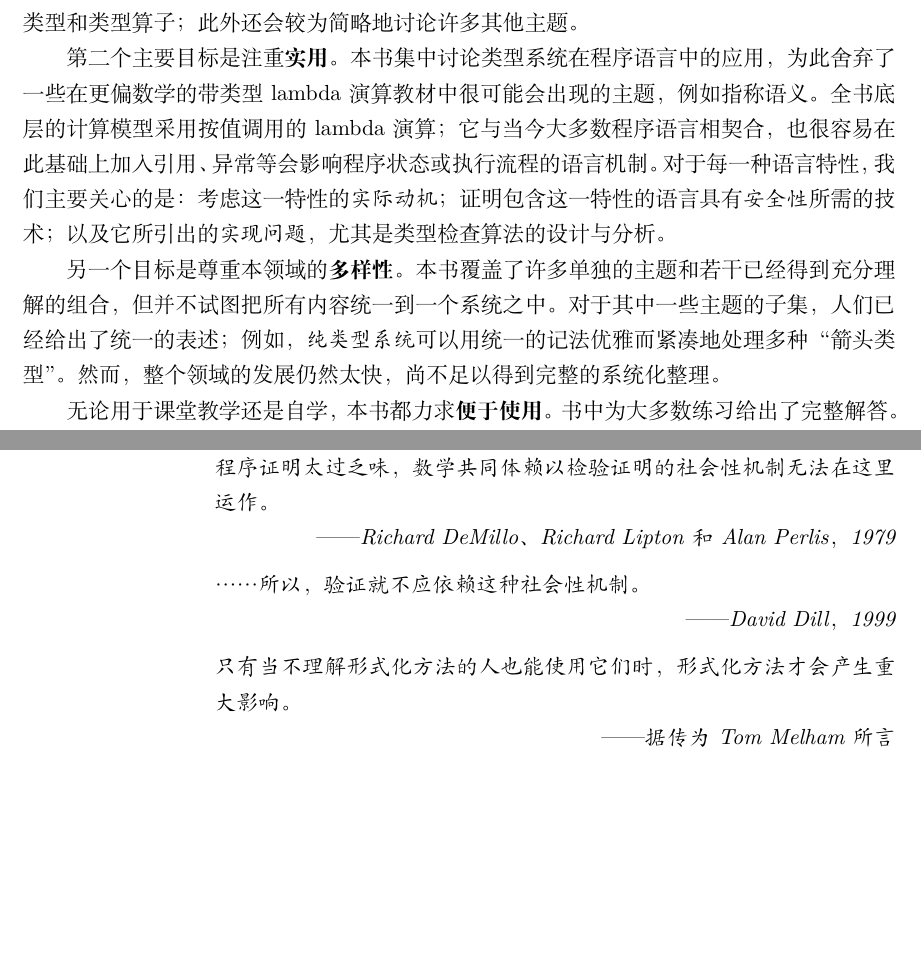
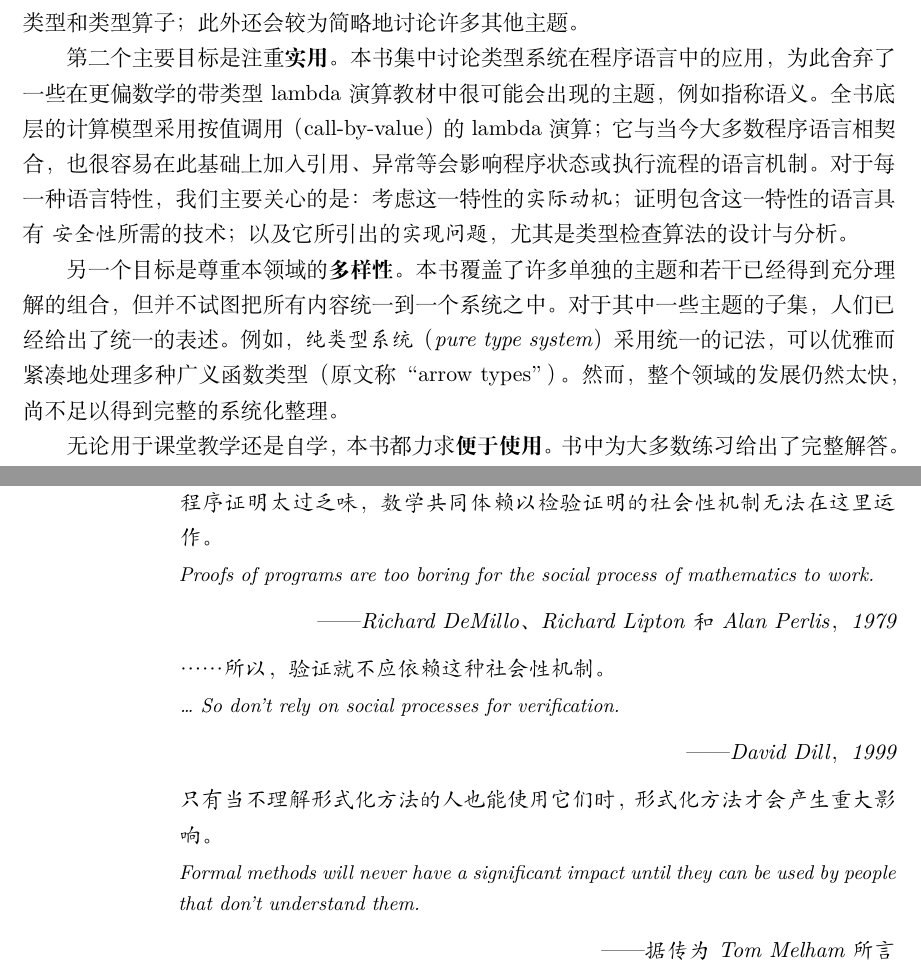
Before and after one commit to lichenxicatapple-blip/TAPL_zh_CN, a LaTeX book (tex/main.tex, which reads tex/frontmatter/preface.tex): two parts of pages 3 and 10 of 16, joined at a grey line, cut so that both start at the same text, the shorter picture padded with empty space. Compiled offline with XeLaTeX.

Commit message:
translate: apply batched preface review feedback

```diff
--- a/tex/frontmatter/preface.tex
+++ b/tex/frontmatter/preface.tex
@@ -34,17 +34,19 @@
 
 第二个主要目标是注重\textbf{实用}。本书集中讨论类型系统在程序语言中的
 应用，为此舍弃了一些在更偏数学的带类型 lambda 演算教材中很可能会出现的
-主题，例如指称语义。全书底层的计算模型采用按值调用的 lambda 演算；它与
-当今大多数程序语言相契合，也很容易在此基础上加入引用、异常等会影响程序
-状态或执行流程的语言机制。对于每一种语言特性，我们主要关心的是：考虑这一
-特性的\emph{实际动机}；证明包含这一特性的语言具有\emph{安全性}所需的
-技术；以及它所引出的\emph{实现问题}，尤其是类型检查算法的设计与分析。
+主题，例如指称语义。全书底层的计算模型采用按值调用（call-by-value）的
+lambda 演算；它与当今大多数程序语言相契合，也很容易在此基础上加入引用、
+异常等会影响程序状态或执行流程的语言机制。对于每一种语言特性，我们主要
+关心的是：考虑这一特性的\emph{实际动机}；证明包含这一特性的语言具有
+\emph{安全性}所需的技术；以及它所引出的\emph{实现问题}，尤其是类型检查
+算法的设计与分析。
 
 另一个目标是尊重本领域的\textbf{多样性}。本书覆盖了许多单独的主题和若干
 已经得到充分理解的组合，但并不试图把所有内容统一到一个系统之中。对于其中
-一些主题的子集，人们已经给出了统一的表述；例如，\emph{纯类型系统}可以用
-统一的记法优雅而紧凑地处理多种“箭头类型”。然而，整个领域的发展仍然太快，
-尚不足以得到完整的系统化整理。
+一些主题的子集，人们已经给出了统一的表述。例如，\emph{纯类型系统（pure
+type system）}采用统一的记法，可以优雅而紧凑地处理多种广义函数类型
+（原文称“arrow types”）。然而，整个领域的发展仍然太快，尚不足以得到
+完整的系统化整理。
 
 无论用于课堂教学还是自学，本书都力求\textbf{便于使用}。书中为大多数练习
 给出了完整解答。核心定义被组织成自包含的图，便于查阅。概念与系统之间的
@@ -320,36 +322,22 @@ MIT Press 的 Bob Prior 及其团队专业地引导书稿完成了出版过程
 
 \clearpage
 \vspace*{\fill}
-\begin{flushright}
-  \begin{minipage}{0.78\textwidth}
-    \itshape
-    程序证明太过乏味，数学共同体赖以检验证明的社会性机制无法在这里运作。
+\bilingualepigraph
+  {程序证明太过乏味，数学共同体赖以检验证明的社会性机制无法在这里运作。}
+  {Proofs of programs are too boring for the social process of mathematics
+   to work.}
+  {——Richard DeMillo、Richard Lipton 和 Alan Perlis，1979}
 
-    \raggedleft
-    ——Richard DeMillo、Richard Lipton 和 Alan Perlis，1979
-  \end{minipage}
-\end{flushright}
+\bilingualepigraph
+  {……所以，验证就不应依赖这种社会性机制。}
+  {\ldots{} So don't rely on social processes for verification.}
+  {——David Dill，1999}
 
-\begin{flushright}
-  \begin{minipage}{0.78\textwidth}
-    \itshape
-    ……所以，验证就不应依赖这种社会性机制。
-
-    \raggedleft
-    ——David Dill，1999
-  \end{minipage}
-\end{flushright}
-
-\begin{flushright}
-  \begin{minipage}{0.78\textwidth}
-    \itshape
-    只有当不理解形式化方法的人也能使用它们时，形式化方法才会产生重大
-    影响。
-
-    \raggedleft
-    ——据传为 Tom Melham 所言
-  \end{minipage}
-\end{flushright}
+\bilingualepigraph
+  {只有当不理解形式化方法的人也能使用它们时，形式化方法才会产生重大影响。}
+  {Formal methods will never have a significant impact until they can be used
+   by people that don't understand them.}
+  {——据传为 Tom Melham 所言}
 \vspace*{\fill}
 
 \endgroup
```
Also changed, not shown: tex/config/commands.tex (+18 -0 lines), tex/frontmatter/preface.tex (60 more changed lines).
